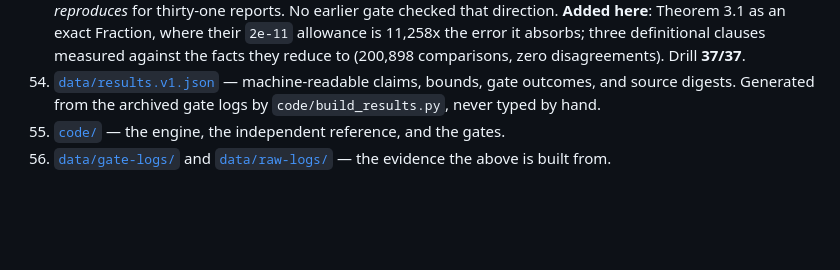
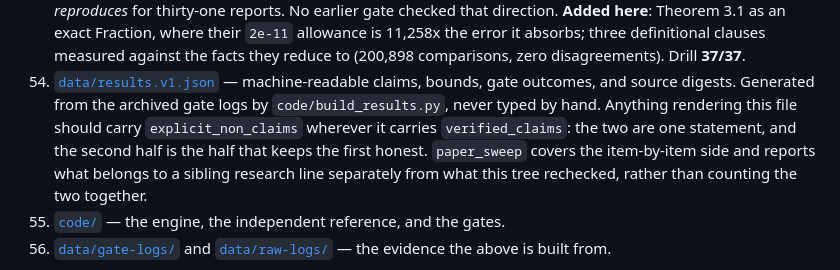
Before and after one commit to kakon77777-commits/amral-research-trees, a Markdown page: collatz-verification-zhuiheng/README.md, the part around the change. Drawn GitHub-style; blank space fills up the shorter version.

Commit message:
Register the new drill in the code index, and say what a renderer owes this file
Three scripts were missing from code/README.md: suite_totals.py,
suite_totals_drill.py and emit_readme_counts.py were never listed, and
build_results_guard_drill.py is new in the previous commit. An index of
code/ that omits four of its scripts is not an index.

README entry 54 now states the one thing a consumer of results.v1.json
has to know and cannot infer from the schema: explicit_non_claims must
be rendered wherever verified_claims is rendered. They are one
statement, and dropping the second half is the failure mode that turns
this tree's output into something it does not say. It also notes that
paper_sweep reports the sibling research line's item separately rather
than folded into this tree's count.

Verified the Lean repo's CI is unaffected by the previous commit: it
imports hz_accel_code, ot_paper02_recheck, ot_paper07_recheck and
collatz_ref from code/, none of which changed, and never reads
results.v1.json or source-manifest.v1.json.

Co-Authored-By: Claude Opus 5 <noreply@anthropic.com>

```diff
--- a/collatz-verification-zhuiheng/README.md
+++ b/collatz-verification-zhuiheng/README.md
@@ -1203,7 +1203,12 @@ instance behind each band.
     to (200,898 comparisons, zero disagreements). Drill **37/37**.
 54. [`data/results.v1.json`](./data/results.v1.json) — machine-readable claims,
    bounds, gate outcomes, and source digests. Generated from the archived gate
-   logs by `code/build_results.py`, never typed by hand.
+   logs by `code/build_results.py`, never typed by hand. Anything rendering this
+   file should carry `explicit_non_claims` wherever it carries `verified_claims`:
+   the two are one statement, and the second half is the half that keeps the
+   first honest. `paper_sweep` covers the item-by-item side and reports what
+   belongs to a sibling research line separately from what this tree rechecked,
+   rather than counting the two together.
 55. [`code/`](./code/) — the engine, the independent reference, and the gates.
 56. [`data/gate-logs/`](./data/gate-logs/) and
    [`data/raw-logs/`](./data/raw-logs/) — the evidence the above is built from.
```
Also changed, not shown: collatz-verification-zhuiheng/code/README.md (+4 -0 lines).
